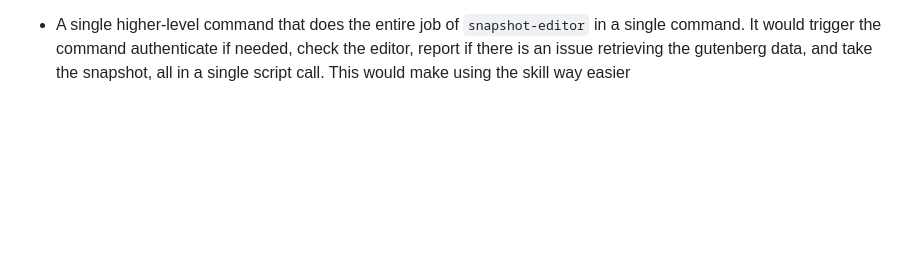
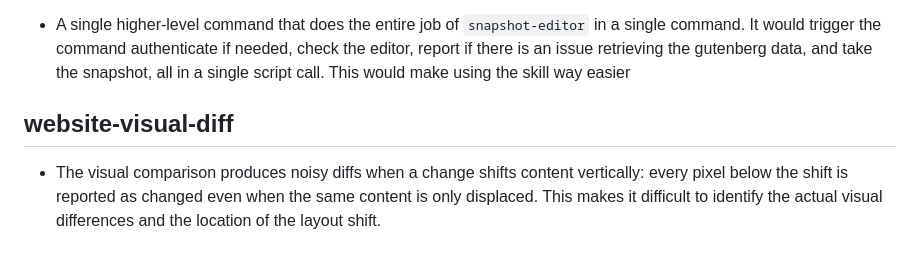
Before and after one commit to tburette/ai-tools, a Markdown page: TODO.md, the part around the change. GitHub-like rendering; blank space fills up the shorter version.

Commit message:
docs: add note on visual comparison noise in website-visual-diff

```diff
--- a/TODO.md
+++ b/TODO.md
@@ -86,3 +86,7 @@
   editor, report if there is an issue retrieving the gutenberg data, and take
   the snapshot, all in a single script call. This would make using the skill way
   easier
+
+## website-visual-diff
+
+- The visual comparison produces noisy diffs when a change shifts content vertically: every pixel below the shift is reported as changed even when the same content is only displaced. This makes it difficult to identify the actual visual differences and the location of the layout shift.
```
